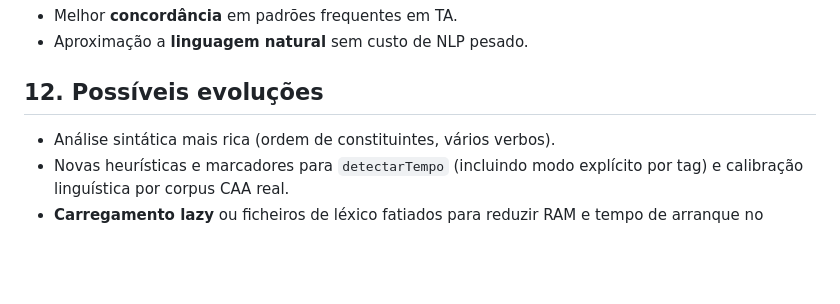
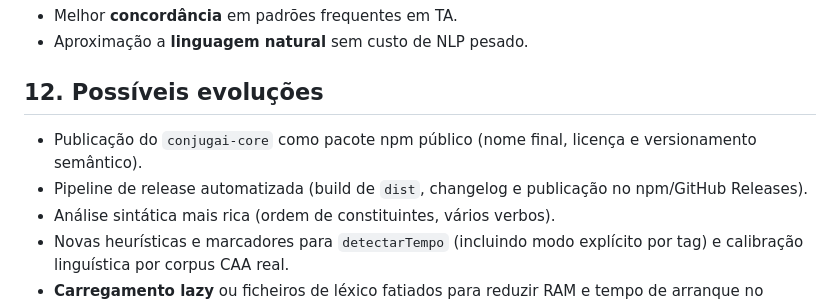
Before and after one commit to aac-ai-lab/conjug.ai, a Markdown page: vendors/conjugai-core/README.md, the part around the change. Rendered like a GitHub page; blank space fills up the shorter version.

Commit message:
Atualiza README.md para incluir planos de publicação do `conjugai-core` como pacote npm e pipeline de release automatizada. Adiciona seções sobre possíveis evoluções do motor linguístico.

```diff
--- a/vendors/conjugai-core/README.md
+++ b/vendors/conjugai-core/README.md
@@ -279,6 +279,8 @@ Frases telegráficas podem ter **vários núcleos** no sujeito (*eu e João*, *J
 
 ## 12. Possíveis evoluções
 
+- Publicação do `conjugai-core` como pacote npm público (nome final, licença e versionamento semântico).
+- Pipeline de release automatizada (build de `dist`, changelog e publicação no npm/GitHub Releases).
 - Análise sintática mais rica (ordem de constituintes, vários verbos).
 - Novas heurísticas e marcadores para `detectarTempo` (incluindo modo explícito por tag) e calibração linguística por corpus CAA real.
 - **Carregamento lazy** ou ficheiros de léxico fatiados para reduzir RAM e tempo de arranque no mobile.
```
